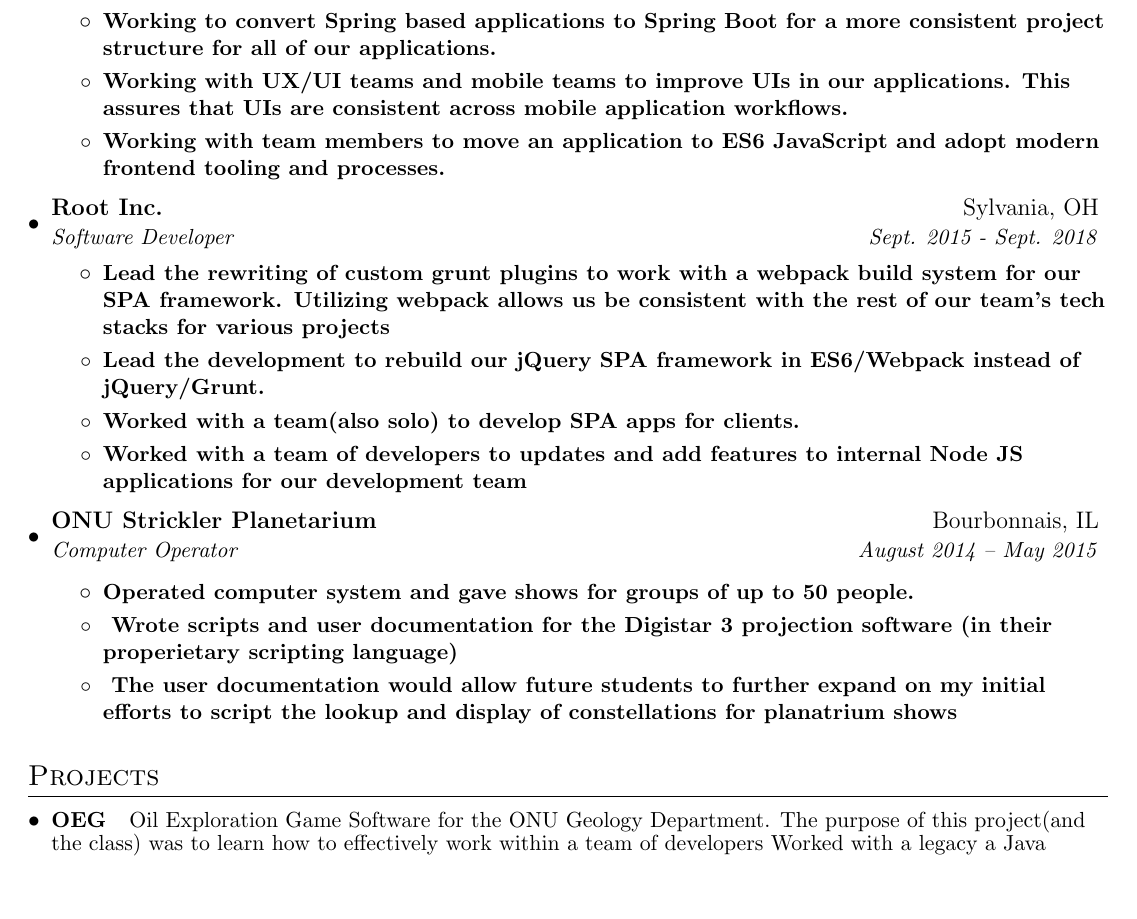
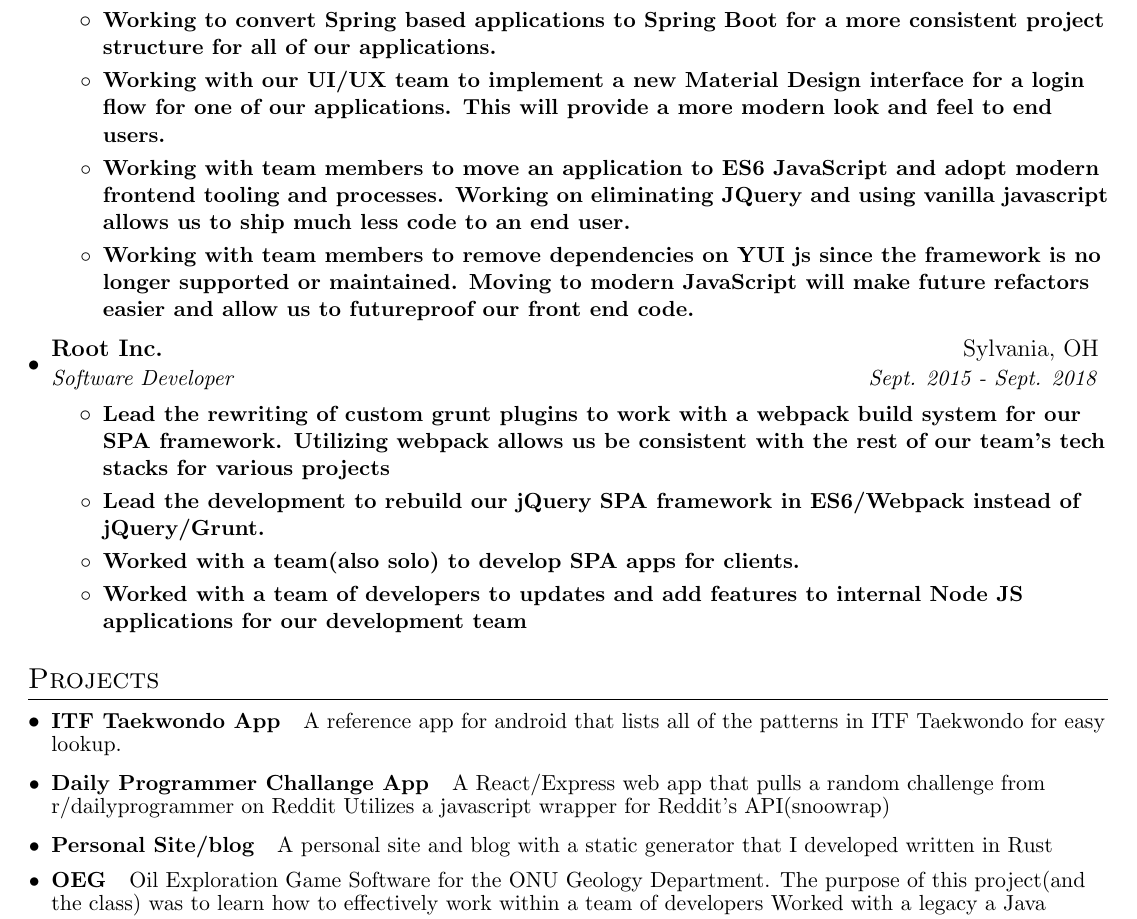
Before and after one commit to ajstrand/personal-site, a LaTeX CV (alex_strand_resume.tex): part of the page, cut so that both start at the same text, the shorter picture padded with empty space. Compiled offline with pdfLaTeX.

Commit message:
update resume

```diff
--- a/alex_strand_resume.tex
+++ b/alex_strand_resume.tex
@@ -100,9 +100,12 @@
 \resumeItem
 {Working to convert Spring based applications to Spring Boot for a more consistent project structure for all of our applications. }
 \resumeItem
-{Working with UX/UI teams and mobile teams to improve UIs in our applications. This assures that UIs are consistent across mobile application workflows.}
+{Working with our UI/UX  team to implement a new Material Design interface for a login flow for one of our applications. This will provide a more modern look and feel to end users. }
         \resumeItem
-          {Working with team members to move an application to ES6 JavaScript and adopt modern frontend tooling and processes. }
+          {Working with team members to move an application to ES6 JavaScript and adopt modern frontend tooling and processes. Working on eliminating JQuery and using vanilla javascript allows us to ship much less code to an end user. }
+
+      \resumeItem
+          {Working with team members to remove dependencies on YUI js since the framework is no longer supported or maintained. Moving to modern JavaScript will make future refactors easier and allow us to futureproof our front end code.  }
       \resumeItemListEnd
 
     \resumeSubheading
@@ -119,18 +122,6 @@
           {Worked with  a team of developers to updates and add features to internal Node JS applications for our development team}
       \resumeItemListEnd
 
-
-   \resumeSubheading{ONU Strickler Planetarium}{Bourbonnais, IL}
-{Computer Operator}{August 2014 -- May 2015}
-
-   \resumeItemListStart
-   \resumeItem {Operated computer system and gave shows for groups of up to 50 people.}
-
-\resumeItem{ Wrote scripts and user documentation for the Digistar 3 projection software (in their properietary scripting language)}
-\resumeItem { The user documentation would allow future students to further expand on my initial efforts to script the lookup and display of constellations for planatrium shows}
-
-\resumeItemListEnd
-
   \resumeSubHeadingListEnd
 
 
@@ -138,6 +129,17 @@
 \section{Projects}
 
   \resumeSubHeadingListStart
+
+  \resumeSubItem {ITF Taekwondo App}
+{A reference app for android that lists all of the patterns in ITF Taekwondo for easy lookup. }
+
+\resumeSubItem{Daily Programmer Challange App}
+{A React/Express web app that pulls a random challenge from r/dailyprogrammer on Reddit}
+{Utilizes a javascript wrapper for Reddit's API(snoowrap)}
+
+
+\resumeSubItem {Personal Site/blog}
+ {A personal site and blog with a static generator that I developed written in Rust}
 
 \resumeSubItem {OEG}
  {Oil Exploration Game Software for the ONU Geology Department.
```
Also changed, not shown: alex_strand_resume.pdf, 1 other file.
